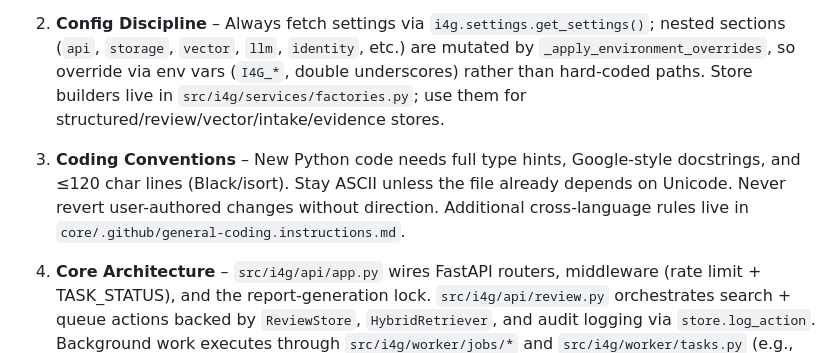
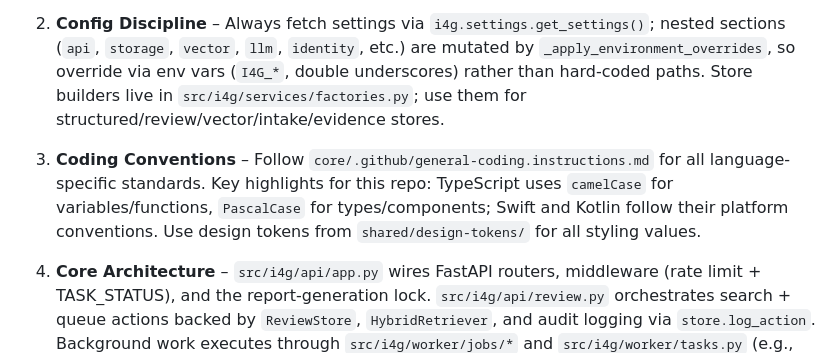
Before and after one commit to intelligenceforgood/mobile, a Markdown page: .github/copilot-instructions.md, the part around the change. Rendered like a GitHub page.

```diff
--- a/.github/copilot-instructions.md
+++ b/.github/copilot-instructions.md
@@ -11,7 +11,7 @@
 
 2. **Config Discipline** – Always fetch settings via `i4g.settings.get_settings()`; nested sections (`api`, `storage`, `vector`, `llm`, `identity`, etc.) are mutated by `_apply_environment_overrides`, so override via env vars (`I4G_*`, double underscores) rather than hard-coded paths. Store builders live in `src/i4g/services/factories.py`; use them for structured/review/vector/intake/evidence stores.
 
-3. **Coding Conventions** – New Python code needs full type hints, Google-style docstrings, and ≤120 char lines (Black/isort). Stay ASCII unless the file already depends on Unicode. Never revert user-authored changes without direction. Additional cross-language rules live in `core/.github/general-coding.instructions.md`.
+3. **Coding Conventions** – Follow `core/.github/general-coding.instructions.md` for all language-specific standards. Key highlights for this repo: TypeScript uses `camelCase` for variables/functions, `PascalCase` for types/components; Swift and Kotlin follow their platform conventions. Use design tokens from `shared/design-tokens/` for all styling values.
 
 4. **Core Architecture** – `src/i4g/api/app.py` wires FastAPI routers, middleware (rate limit + TASK_STATUS), and the report-generation lock. `src/i4g/api/review.py` orchestrates search + queue actions backed by `ReviewStore`, `HybridRetriever`, and audit logging via `store.log_action`. Background work executes through `src/i4g/worker/jobs/*` and `src/i4g/worker/tasks.py` (e.g., `generate_report_for_case`).
 
```
